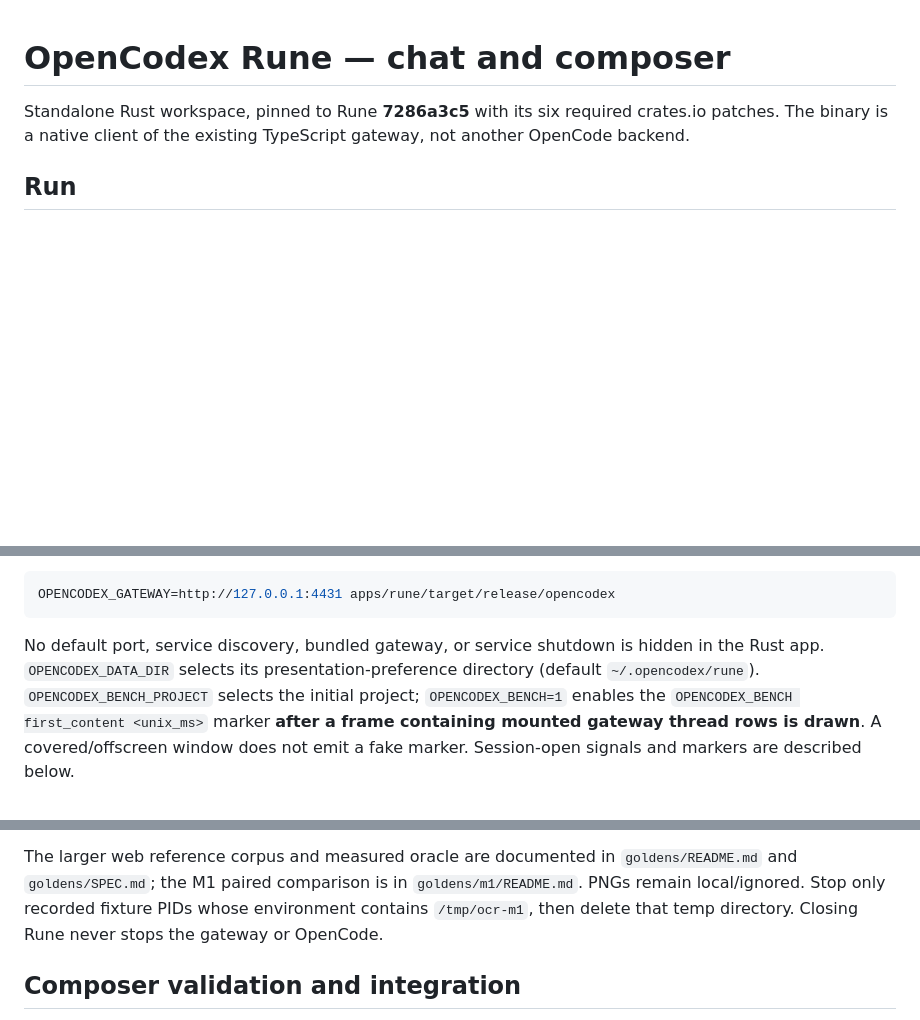
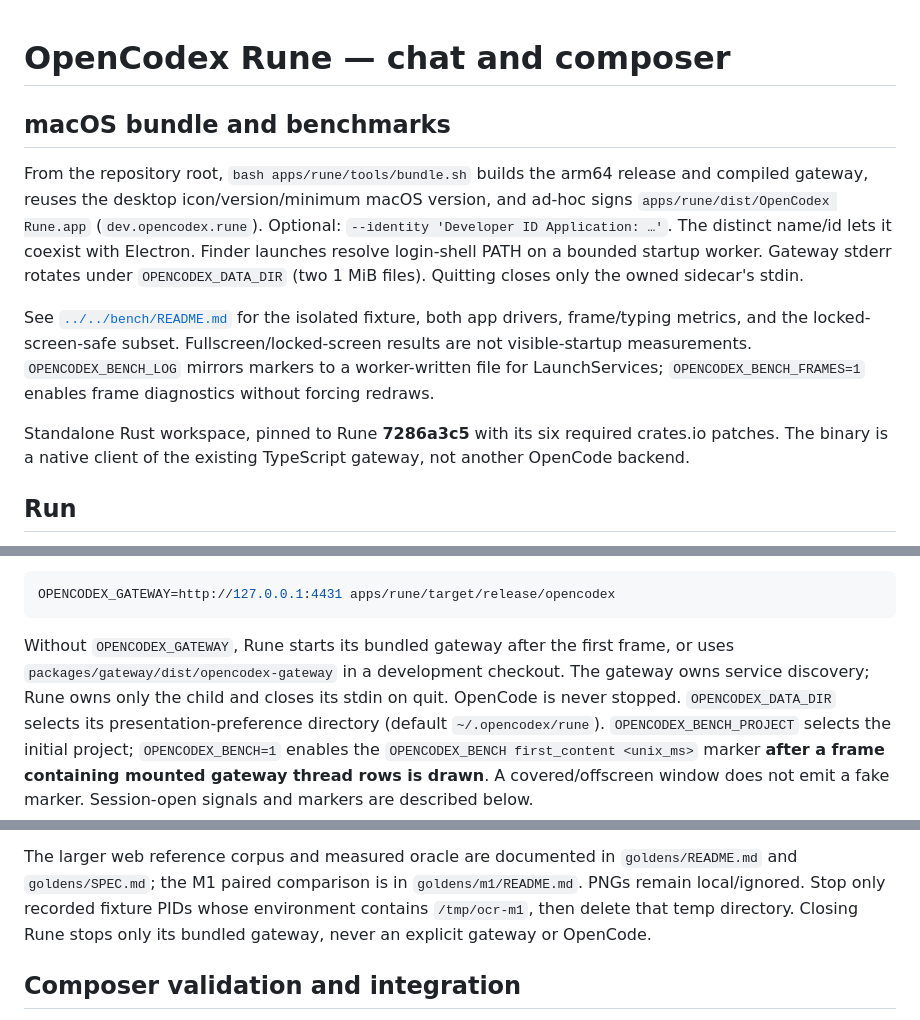
Before and after one commit to KMKoushik/opencodex, a Markdown page: apps/rune/README.md, 3 parts joined by grey strips. Rendered like a GitHub page; blank space fills up the shorter version.

Commit message:
feat(rune): bundle and own gateway sidecar after first frame

````diff
--- a/apps/rune/README.md
+++ b/apps/rune/README.md
@@ -1,4 +1,18 @@
 # OpenCodex Rune — chat and composer
+
+## macOS bundle and benchmarks
+
+From the repository root, `bash apps/rune/tools/bundle.sh` builds the arm64 release and compiled
+gateway, reuses the desktop icon/version/minimum macOS version, and ad-hoc signs
+`apps/rune/dist/OpenCodex Rune.app` (`dev.opencodex.rune`). Optional:
+`--identity 'Developer ID Application: …'`. The distinct name/id lets it coexist with Electron.
+Finder launches resolve login-shell PATH on a bounded startup worker. Gateway stderr rotates
+under `OPENCODEX_DATA_DIR` (two 1 MiB files). Quitting closes only the owned sidecar's stdin.
+
+See [`../../bench/README.md`](../../bench/README.md) for the isolated fixture, both app drivers,
+frame/typing metrics, and the locked-screen-safe subset. Fullscreen/locked-screen results are
+not visible-startup measurements. `OPENCODEX_BENCH_LOG` mirrors markers to a worker-written file
+for LaunchServices; `OPENCODEX_BENCH_FRAMES=1` enables frame diagnostics without forcing redraws.
 
 Standalone Rust workspace, pinned to Rune **7286a3c5** with its six required crates.io patches.
 The binary is a native client of the existing TypeScript gateway, not another OpenCode backend.
@@ -20,7 +34,9 @@ Or launch the built binary directly:
 OPENCODEX_GATEWAY=http://127.0.0.1:4431 apps/rune/target/release/opencodex
 ```
 
-No default port, service discovery, bundled gateway, or service shutdown is hidden in the Rust app.
+Without `OPENCODEX_GATEWAY`, Rune starts its bundled gateway after the first frame, or uses
+`packages/gateway/dist/opencodex-gateway` in a development checkout. The gateway owns service
+discovery; Rune owns only the child and closes its stdin on quit. OpenCode is never stopped.
 `OPENCODEX_DATA_DIR` selects its presentation-preference directory (default `~/.opencodex/rune`).
 `OPENCODEX_BENCH_PROJECT` selects the initial project; `OPENCODEX_BENCH=1` enables the
 `OPENCODEX_BENCH first_content <unix_ms>` marker **after a frame containing mounted gateway
@@ -107,7 +123,7 @@ that fixture, the perf binary, and an unobstructed logged-in Mac for presentatio
 The larger web reference corpus and measured oracle are documented in `goldens/README.md` and
 `goldens/SPEC.md`; the M1 paired comparison is in `goldens/m1/README.md`. PNGs remain local/ignored.
 Stop only recorded fixture PIDs whose environment contains `/tmp/ocr-m1`, then delete that temp
-directory. Closing Rune never stops the gateway or OpenCode.
+directory. Closing Rune stops only its bundled gateway, never an explicit gateway or OpenCode.
 
 ## Composer validation and integration
 
````
Also changed, not shown: docs/architecture/README.md (+12 -0 lines), docs/architecture/architecture.png, 9 other files.
